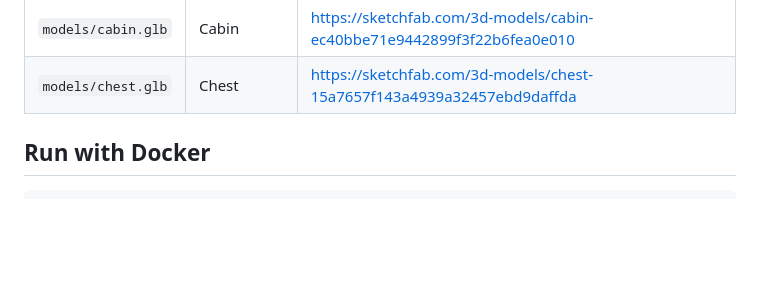
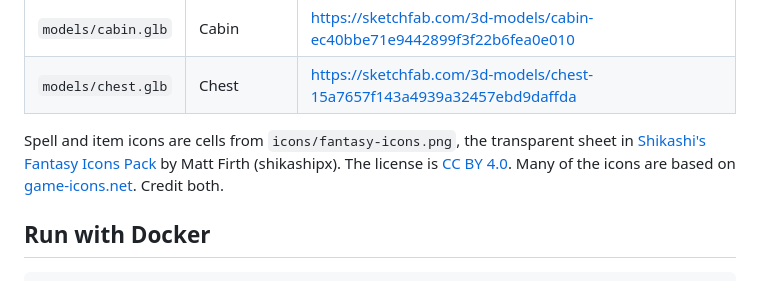
Before and after one commit to ribbox/open-world-multiplayer, a Markdown page: README.md, the part around the change. GitHub-like rendering; blank space fills up the shorter version.

Commit message:
Use the Shikashi icon sheet for spells and items.
Action and bag icons are cells from one transparent sheet. Arcane Missile still shows one bolt per rank.

```diff
--- a/README.md
+++ b/README.md
@@ -38,6 +38,8 @@ Camp, inn, cabin, and chest are by [GuipGomes](https://sketchfab.com/GuipGomes)
 | `models/inn.glb` | Inn | https://sketchfab.com/3d-models/inn-bfe11cb5e3f64776bdf284648d64cd0c |
 | `models/cabin.glb` | Cabin | https://sketchfab.com/3d-models/cabin-ec40bbe71e9442899f3f22b6fea0e010 |
 | `models/chest.glb` | Chest | https://sketchfab.com/3d-models/chest-15a7657f143a4939a32457ebd9daffda |
+
+Spell and item icons are cells from `icons/fantasy-icons.png`, the transparent sheet in [Shikashi's Fantasy Icons Pack](https://shikashipx.itch.io/shikashis-fantasy-icons-pack) by Matt Firth (shikashipx). The license is [CC BY 4.0](https://creativecommons.org/licenses/by/4.0/). Many of the icons are based on [game-icons.net](https://game-icons.net/). Credit both.
 
 ## Run with Docker
 
```
Also changed, not shown: GRAPHICS.md (+69 -66 lines), icons/fantasy-icons.png (added), 1 other file.
